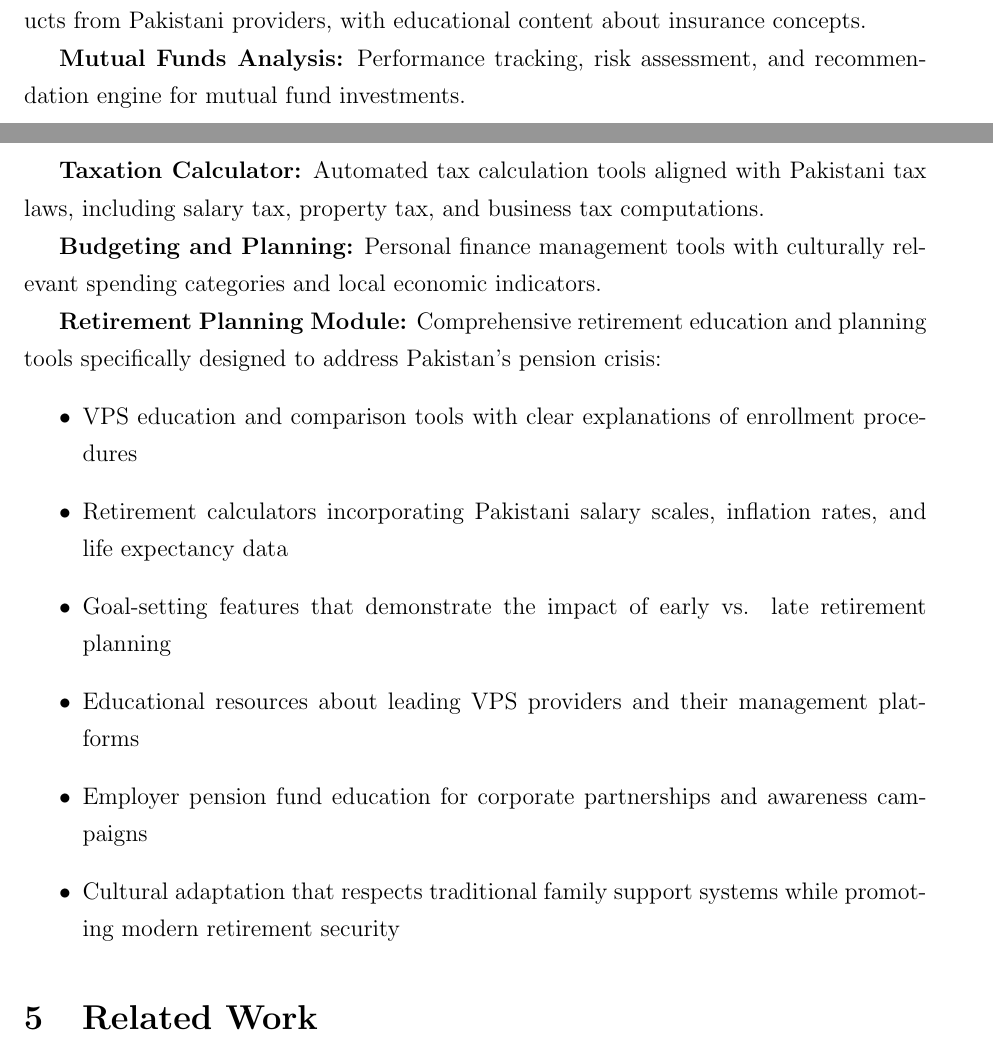
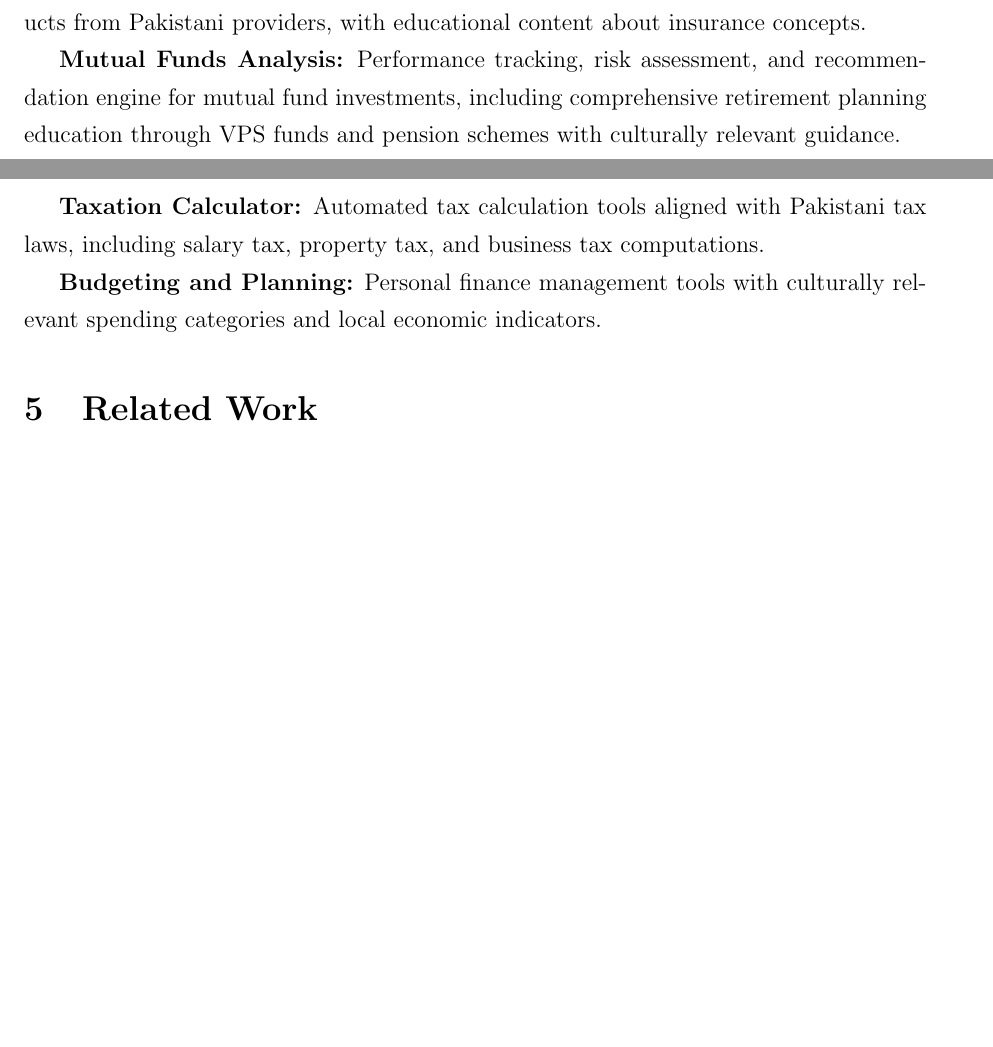
Before and after one commit to Finasaan/defense, a LaTeX paper (FYDP-I Proposal Defence/proposal-document/main.tex): two parts of pages 19 and 20 of 33 before the commit and two parts of pages 19 and 20 of 32 after it, joined at a grey line, cut so that both start at the same text, the shorter picture padded with empty space. Compiled offline with pdfLaTeX.

Commit message:
retirement planning module removed

```diff
--- a/FYDP-I Proposal Defence/proposal-document/main.tex
+++ b/FYDP-I Proposal Defence/proposal-document/main.tex
@@ -372,21 +372,11 @@ Machine learning algorithms that analyze user behavior, learning patterns, and p
 
 \textbf{Insurance Module:} Comparison tools for health, life, and property insurance products from Pakistani providers, with educational content about insurance concepts.
 
-\textbf{Mutual Funds Analysis:} Performance tracking, risk assessment, and recommendation engine for mutual fund investments.
+\textbf{Mutual Funds Analysis:} Performance tracking, risk assessment, and recommendation engine for mutual fund investments, including comprehensive retirement planning education through VPS funds and pension schemes with culturally relevant guidance.
 
 \textbf{Taxation Calculator:} Automated tax calculation tools aligned with Pakistani tax laws, including salary tax, property tax, and business tax computations.
 
 \textbf{Budgeting and Planning:} Personal finance management tools with culturally relevant spending categories and local economic indicators.
-
-\textbf{Retirement Planning Module:} Comprehensive retirement education and planning tools specifically designed to address Pakistan's pension crisis:
-\begin{itemize}
-    \item VPS education and comparison tools with clear explanations of enrollment procedures
-    \item Retirement calculators incorporating Pakistani salary scales, inflation rates, and life expectancy data
-    \item Goal-setting features that demonstrate the impact of early vs. late retirement planning
-    \item Educational resources about leading VPS providers and their management platforms
-    \item Employer pension fund education for corporate partnerships and awareness campaigns
-    \item Cultural adaptation that respects traditional family support systems while promoting modern retirement security
-\end{itemize}
 
 \section{Related Work}
 This section examines existing financial literacy and fintech solutions in both local and international contexts, identifying their limitations and the opportunities they present for Finasaan.
```
